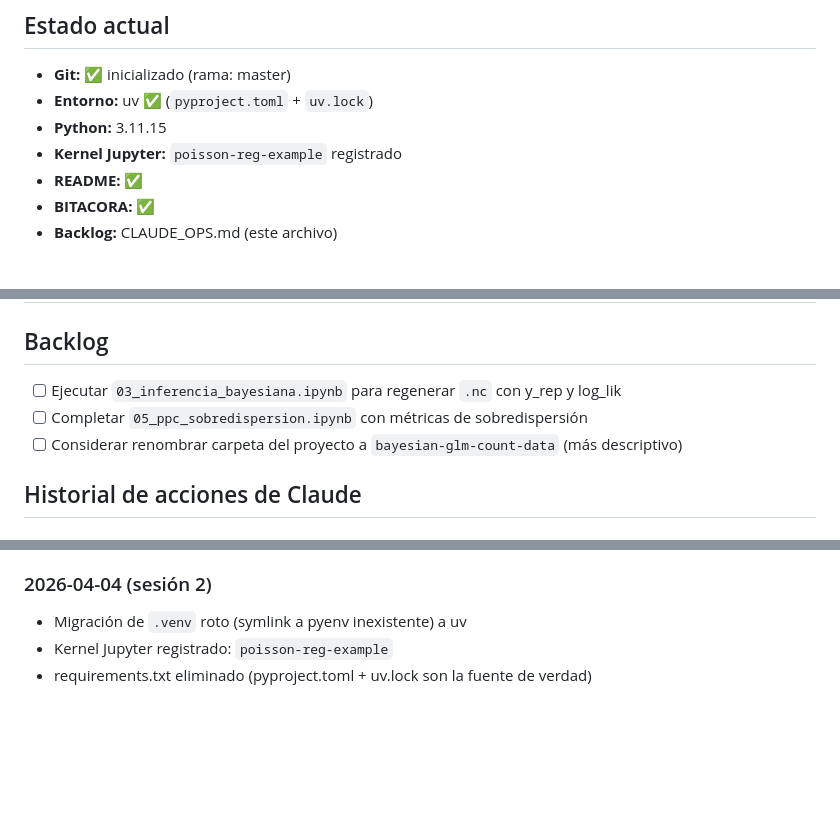
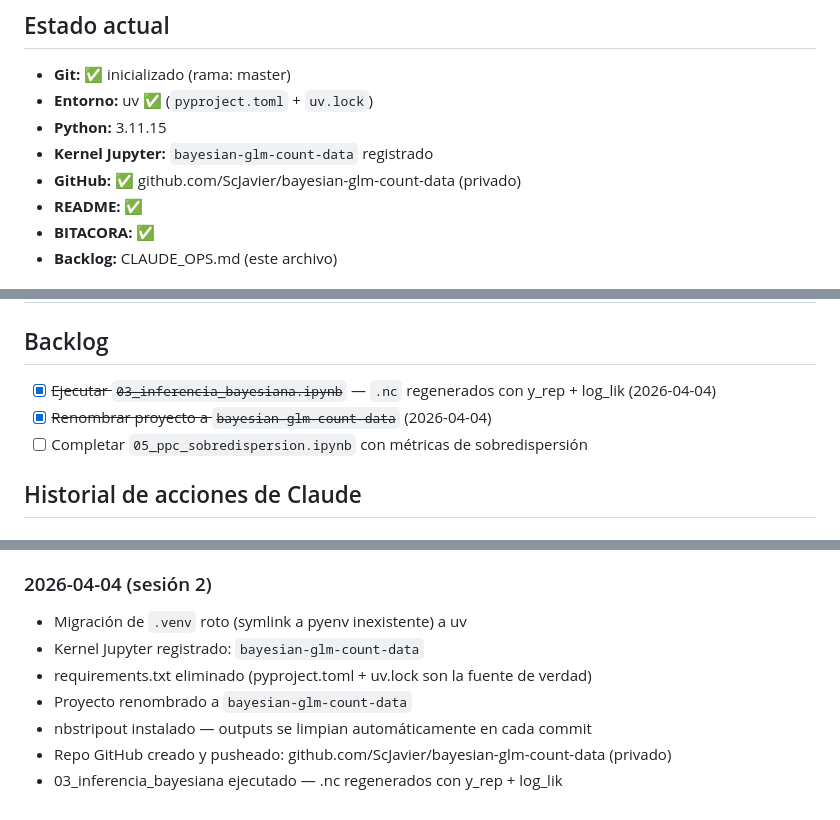
Before and after one commit to ScJavier/bayesian-glm-count-data, a Markdown page: CLAUDE_OPS.md, 3 parts joined by grey strips. Rendered like a GitHub page; blank space fills up the shorter version.

Commit message:
Actualizar CLAUDE_OPS.md: estado post-sesión 2026-04-04
Co-Authored-By: Claude Sonnet 4.6 <noreply@anthropic.com>

```diff
--- a/CLAUDE_OPS.md
+++ b/CLAUDE_OPS.md
@@ -28,7 +28,8 @@ correr en 03 (o nuevo notebook) → guardar idata → analizar PPCs en 05
 - **Git:** ✅ inicializado (rama: master)
 - **Entorno:** uv ✅ (`pyproject.toml` + `uv.lock`)
 - **Python:** 3.11.15
-- **Kernel Jupyter:** `poisson-reg-example` registrado
+- **Kernel Jupyter:** `bayesian-glm-count-data` registrado
+- **GitHub:** ✅ github.com/ScJavier/bayesian-glm-count-data (privado)
 - **README:** ✅
 - **BITACORA:** ✅
 - **Backlog:** CLAUDE_OPS.md (este archivo)
@@ -52,9 +53,9 @@ correr en 03 (o nuevo notebook) → guardar idata → analizar PPCs en 05
 
 ## Backlog
 
-- [ ] Ejecutar `03_inferencia_bayesiana.ipynb` para regenerar `.nc` con y_rep y log_lik
+- [x] ~~Ejecutar `03_inferencia_bayesiana.ipynb`~~ — `.nc` regenerados con y_rep + log_lik (2026-04-04)
+- [x] ~~Renombrar proyecto a `bayesian-glm-count-data`~~ (2026-04-04)
 - [ ] Completar `05_ppc_sobredispersion.ipynb` con métricas de sobredispersión
-- [ ] Considerar renombrar carpeta del proyecto a `bayesian-glm-count-data` (más descriptivo)
 
 ## Historial de acciones de Claude
 
@@ -72,5 +73,9 @@ correr en 03 (o nuevo notebook) → guardar idata → analizar PPCs en 05
 
 ### 2026-04-04 (sesión 2)
 - Migración de `.venv` roto (symlink a pyenv inexistente) a uv
-- Kernel Jupyter registrado: `poisson-reg-example`
+- Kernel Jupyter registrado: `bayesian-glm-count-data`
 - requirements.txt eliminado (pyproject.toml + uv.lock son la fuente de verdad)
+- Proyecto renombrado a `bayesian-glm-count-data`
+- nbstripout instalado — outputs se limpian automáticamente en cada commit
+- Repo GitHub creado y pusheado: github.com/ScJavier/bayesian-glm-count-data (privado)
+- 03_inferencia_bayesiana ejecutado — .nc regenerados con y_rep + log_lik
```
